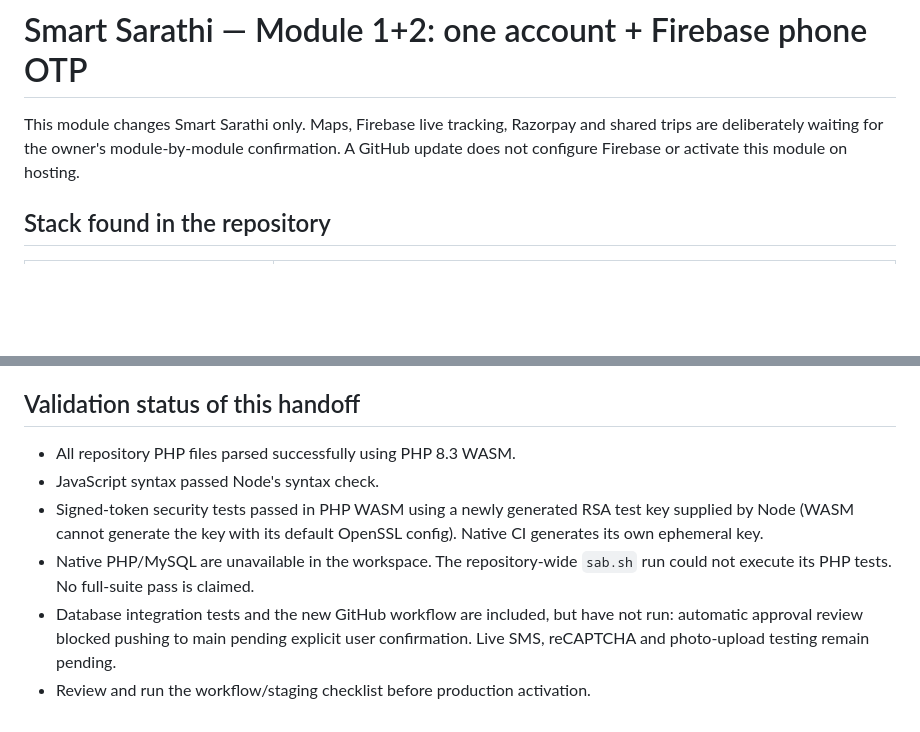
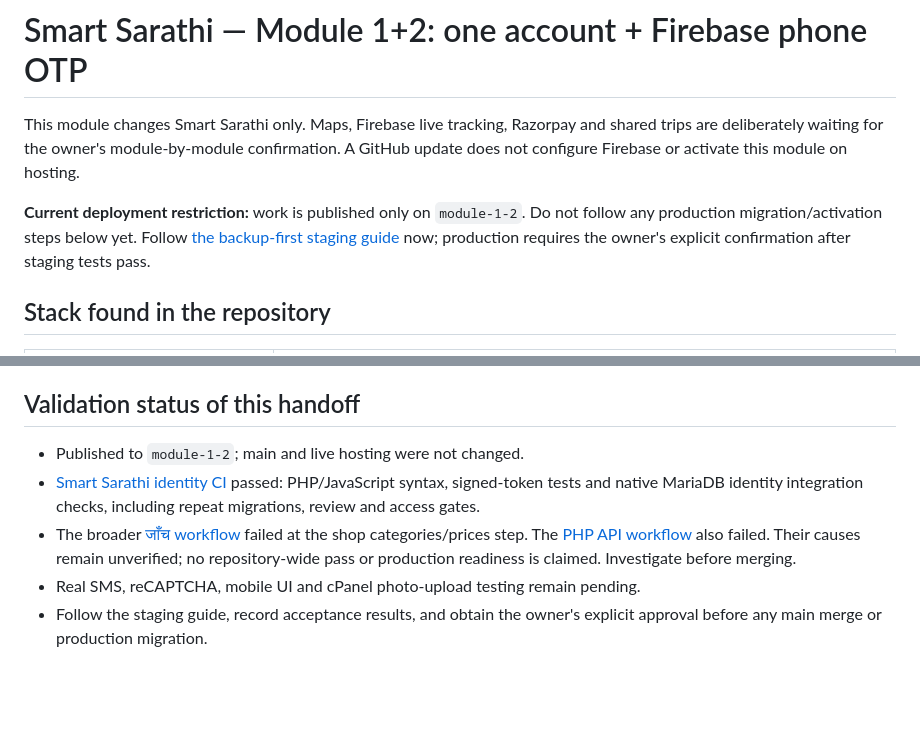
Before and after one commit to ankit854281/maakit, a Markdown page: docs/smartsarathi-module-1-2.md, 2 parts joined by grey strips. Rendered like a GitHub page; blank space fills up the shorter version.

Commit message:
Document branch-only staging boundary and verified CI results

```diff
--- a/docs/smartsarathi-module-1-2.md
+++ b/docs/smartsarathi-module-1-2.md
@@ -3,6 +3,11 @@
 This module changes Smart Sarathi only. Maps, Firebase live tracking, Razorpay and
 shared trips are deliberately waiting for the owner's module-by-module confirmation.
 A GitHub update does not configure Firebase or activate this module on hosting.
+
+**Current deployment restriction:** work is published only on `module-1-2`.
+Do not follow any production migration/activation steps below yet. Follow
+[the backup-first staging guide](smartsarathi-staging-test.md) now; production
+requires the owner's explicit confirmation after staging tests pass.
 
 ## Stack found in the repository
 
@@ -243,14 +248,15 @@ permissions require the staging/production checks above.
 
 ## Validation status of this handoff
 
-- All repository PHP files parsed successfully using PHP 8.3 WASM.
-- JavaScript syntax passed Node's syntax check.
-- Signed-token security tests passed in PHP WASM using a newly generated RSA test
-  key supplied by Node (WASM cannot generate the key with its default OpenSSL
-  config). Native CI generates its own ephemeral key.
-- Native PHP/MySQL are unavailable in the workspace. The repository-wide
-  `sab.sh` run could not execute its PHP tests. No full-suite pass is claimed.
-- Database integration tests and the new GitHub workflow are included, but have
-  not run: automatic approval review blocked pushing to main pending explicit
-  user confirmation. Live SMS, reCAPTCHA and photo-upload testing remain pending.
-- Review and run the workflow/staging checklist before production activation.
+- Published to `module-1-2`; main and live hosting were not changed.
+- [Smart Sarathi identity CI](https://github.com/ankit854281/maakit/actions/runs/40613830264)
+  passed: PHP/JavaScript syntax, signed-token tests and native MariaDB identity
+  integration checks, including repeat migrations, review and access gates.
+- The broader [जाँच workflow](https://github.com/ankit854281/maakit/actions/runs/40613830233)
+  failed at the shop categories/prices step. The
+  [PHP API workflow](https://github.com/ankit854281/maakit/actions/runs/40613830077)
+  also failed. Their causes remain unverified; no repository-wide pass or
+  production readiness is claimed. Investigate before merging.
+- Real SMS, reCAPTCHA, mobile UI and cPanel photo-upload testing remain pending.
+- Follow the staging guide, record acceptance results, and obtain the owner's
+  explicit approval before any main merge or production migration.
```
